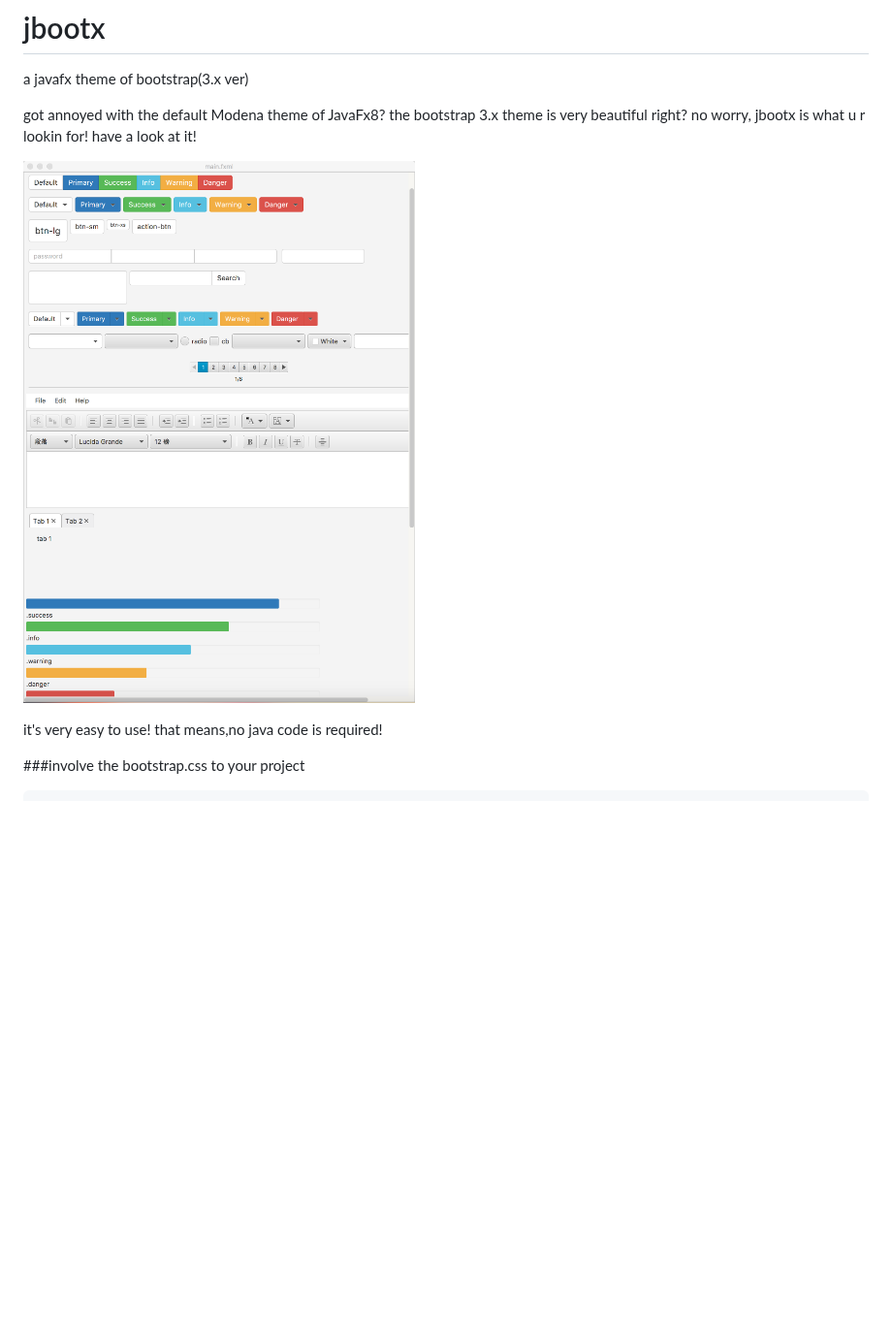
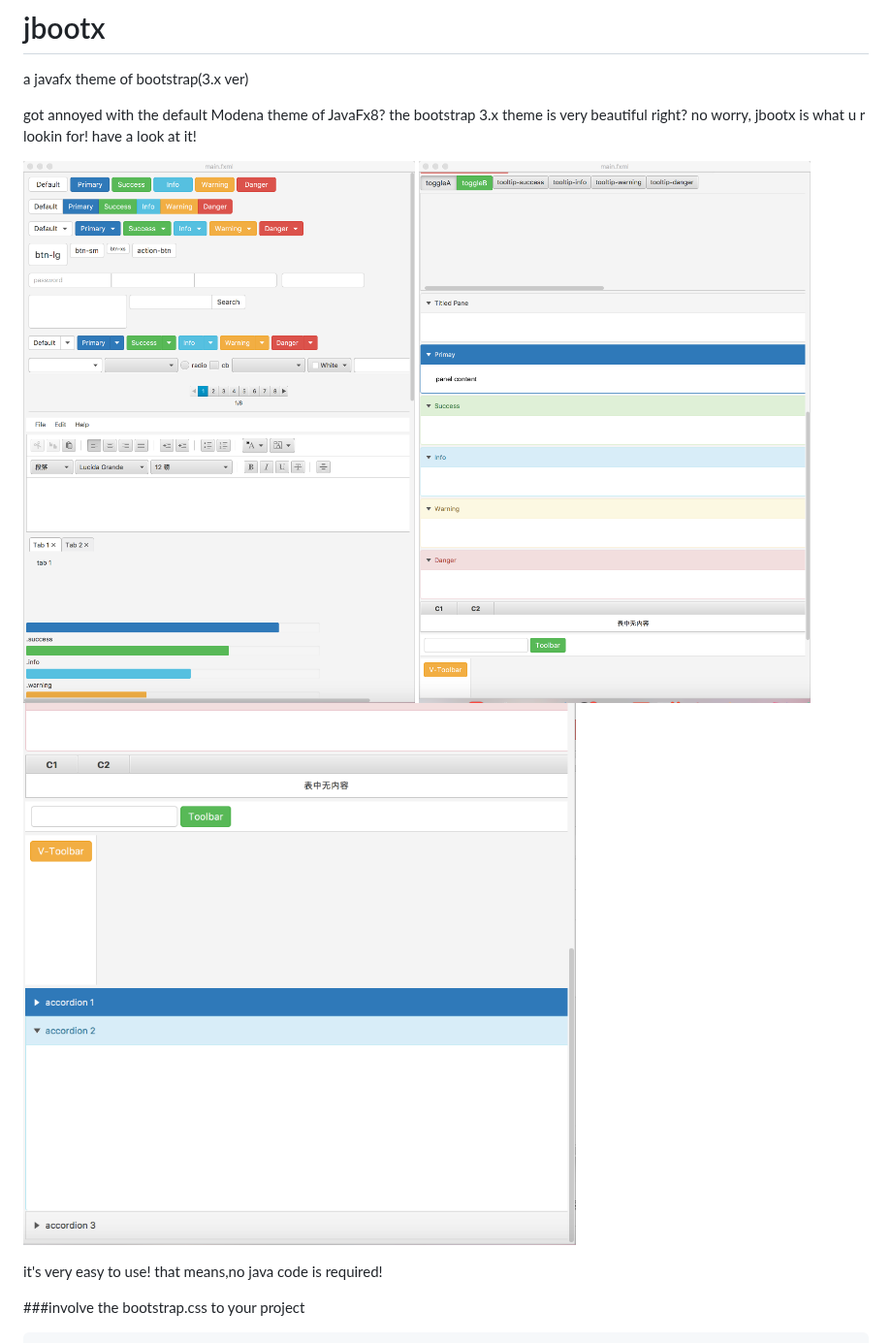
Before and after one commit to dicolar/jbootx, a Markdown page: README.md, the part around the change. Shown at 97% size. Drawn GitHub-style; pictures changed too: images/overview.png, images/overview1.png (added), images/overview2.png (added); blank space fills up the shorter version.

```diff
--- a/README.md
+++ b/README.md
@@ -7,6 +7,8 @@ no worry, jbootx is what u r lookin for!
 have a look at it!
 
 ![](images/overview.png)
+![](images/overview1.png)
+![](images/overview2.png)
 
 it's very easy to use! that means,no java code is required!
 
```
Also changed, not shown: 2 other files.
